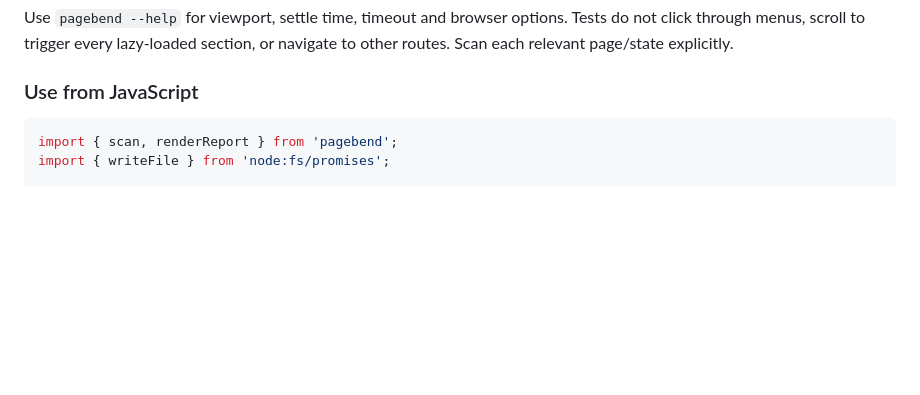
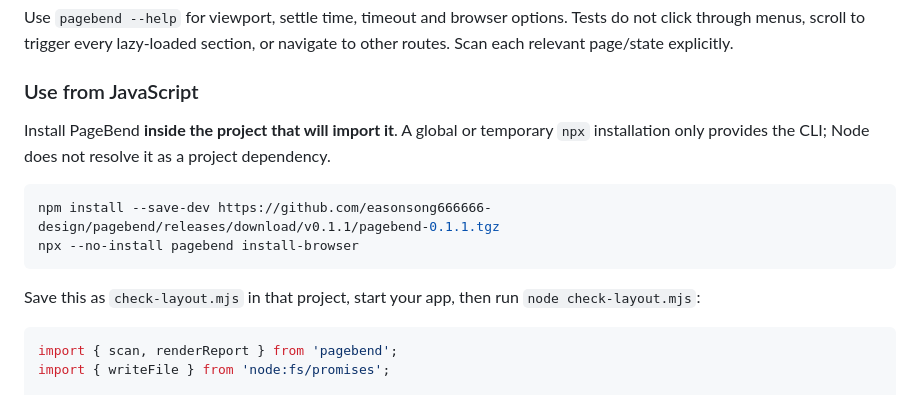
Before and after one commit to easonsong666666-design/pagebend, a Markdown page: README.md, the part around the change. GitHub-like rendering; blank space fills up the shorter version.

````diff
--- a/README.md
+++ b/README.md
@@ -97,6 +97,15 @@ Use `pagebend --help` for viewport, settle time, timeout and browser options. Te
 
 ### Use from JavaScript
 
+Install PageBend **inside the project that will import it**. A global or temporary `npx` installation only provides the CLI; Node does not resolve it as a project dependency.
+
+```sh
+npm install --save-dev https://github.com/easonsong666666-design/pagebend/releases/download/v0.1.1/pagebend-0.1.1.tgz
+npx --no-install pagebend install-browser
+```
+
+Save this as `check-layout.mjs` in that project, start your app, then run `node check-layout.mjs`:
+
 ```js
 import { scan, renderReport } from 'pagebend';
 import { writeFile } from 'node:fs/promises';
````
Also changed, not shown: README.zh-CN.md (+25 -0 lines).
